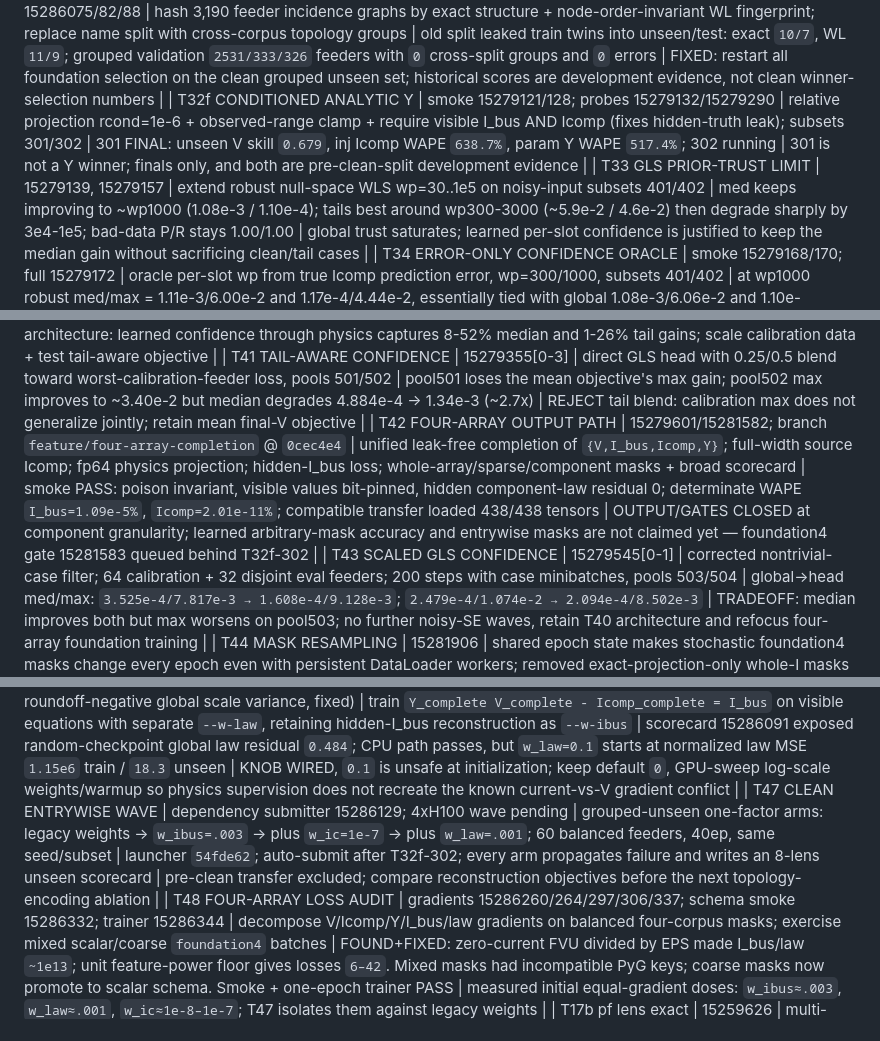
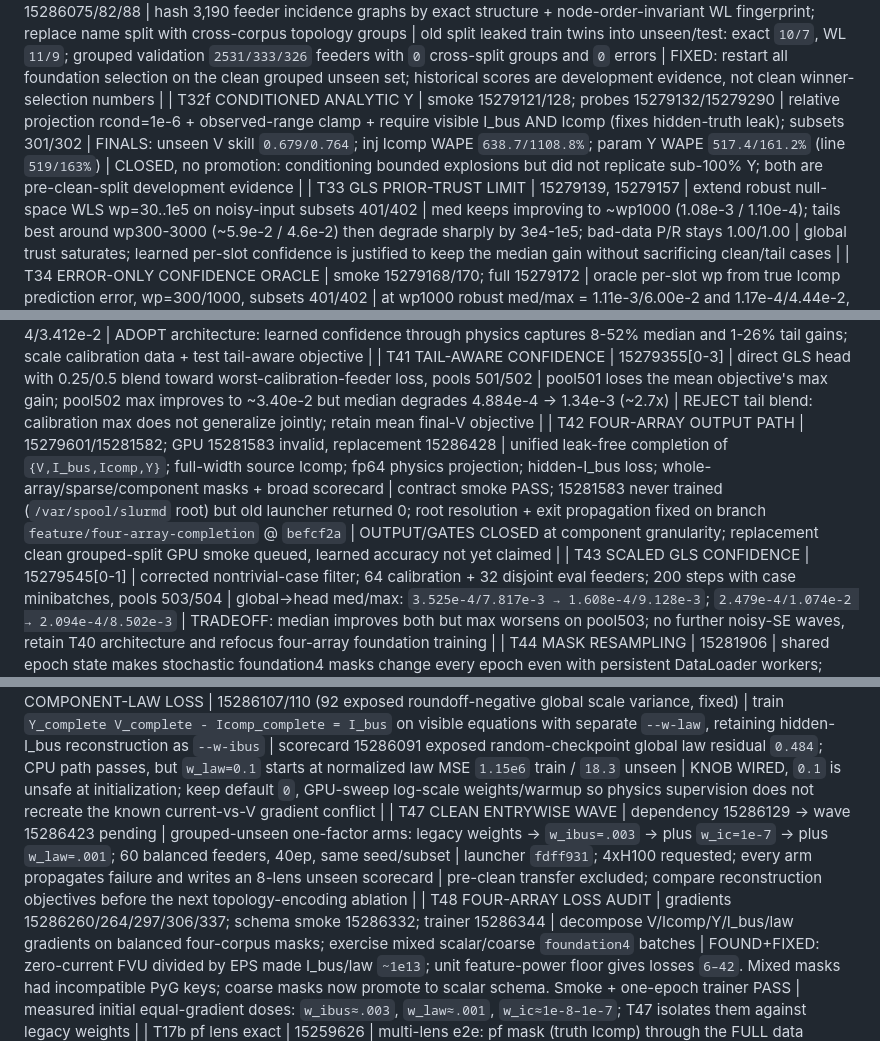
Before and after one commit to EbadmusNLR/Training_new, a Markdown page: training_experiments.md, 3 parts joined by grey strips. GitHub-like rendering.

Commit message:
close conditioned Y and record GPU handoff

```diff
--- a/training_experiments.md
+++ b/training_experiments.md
@@ -65,7 +65,7 @@ real/imag entries; learned unseen accuracy is pending. Y remains excitation-limi
 | T32e v5.4 ANALYTIC SCALE: best-ever V trunk + line goes sub-100%, but late divergence (cause found) | 15278048 (301, 40/40 ep), 15278049 (302, 40/40 ep) | scale from closed-form LS s=Re<Pv,i>/||Pv||^2 using visible I_bus (model classifies PATTERN, physics solves SCALE); + shm fix (eval loaders num_workers=0) | **shm FIXED: 0 aborts, BOTH 40/40 epochs -- first clean full probes of the arc. V trunk BEST of the campaign: unseen 0.659 (301) / 0.732 (302), class D 0.820/0.916 -- beats the T27 config of record (0.710/0.783, D 0.811/0.995), so analytic Y does NOT harm the trunk (earlier 1.4-2.2 reads were mid-run artifacts of crashed runs). Y: line descends to 76-91% (genuinely sub-100%, vs 3616-6349% in v5.2) through ~ep20, THEN DEGRADES -- finals line 11080% (301) / 230% (302). Divergence REPLICATES but its MAGNITUDE is erratic (230 vs 11080), the signature of an ill-conditioned guard firing at random.** transformer 38-52%, capacitor 2-13%, storage 0% all solid | ROOT CAUSE IDENTIFIED IN CODE: the analytic scale guards `den=||Pv||^2` with an ABSOLUTE `clamp(min=1e-20)`. When a confident MISclassification picks a pattern that nearly annihilates v, den ~ 1e-15 and s=num/den explodes. Needs the RELATIVE rcond discipline the joint solve already uses (T19c): accept the analytic scale only when den/(||P||^2||v||^2) > tol, else fall back to the learned clamped scale; and clamp s to the store's global range. THIS IS THE NEXT FIX |
 | A01 CORPUS DIVERSITY | 15279123[0-3] | sample up to 100 feeders/corpus; directly measure V/Icomp/Y spread over 20 variants | 0 duplicate-V feeders in all four corpora; Icomp varies in all sampled dss/minimal/SMART-DS feeders and 92/100 new_dss feeders | corpus variants are genuinely perturbed; inspect the 8 new_dss Icomp-static cases before reweighting |
 | A02 TOPOLOGY-SPLIT AUDIT | 15286075/82/88 | hash 3,190 feeder incidence graphs by exact structure + node-order-invariant WL fingerprint; replace name split with cross-corpus topology groups | old split leaked train twins into unseen/test: exact `10/7`, WL `11/9`; grouped validation `2531/333/326` feeders with `0` cross-split groups and `0` errors | FIXED: restart all foundation selection on the clean grouped unseen set; historical scores are development evidence, not clean winner-selection numbers |
-| T32f CONDITIONED ANALYTIC Y | smoke 15279121/128; probes 15279132/15279290 | relative projection rcond=1e-6 + observed-range clamp + require visible I_bus AND Icomp (fixes hidden-truth leak); subsets 301/302 | 301 FINAL: unseen V skill `0.679`, inj Icomp WAPE `638.7%`, param Y WAPE `517.4%`; 302 running | 301 is not a Y winner; finals only, and both are pre-clean-split development evidence |
+| T32f CONDITIONED ANALYTIC Y | smoke 15279121/128; probes 15279132/15279290 | relative projection rcond=1e-6 + observed-range clamp + require visible I_bus AND Icomp (fixes hidden-truth leak); subsets 301/302 | FINALS: unseen V skill `0.679/0.764`; inj Icomp WAPE `638.7/1108.8%`; param Y WAPE `517.4/161.2%` (line `519/163%`) | CLOSED, no promotion: conditioning bounded explosions but did not replicate sub-100% Y; both are pre-clean-split development evidence |
 | T33 GLS PRIOR-TRUST LIMIT | 15279139, 15279157 | extend robust null-space WLS wp=30..1e5 on noisy-input subsets 401/402 | med keeps improving to ~wp1000 (1.08e-3 / 1.10e-4); tails best around wp300-3000 (~5.9e-2 / 4.6e-2) then degrade sharply by 3e4-1e5; bad-data P/R stays 1.00/1.00 | global trust saturates; learned per-slot confidence is justified to keep the median gain without sacrificing clean/tail cases |
 | T34 ERROR-ONLY CONFIDENCE ORACLE | smoke 15279168/170; full 15279172 | oracle per-slot wp from true Icomp prediction error, wp=300/1000, subsets 401/402 | at wp1000 robust med/max = 1.11e-3/6.00e-2 and 1.17e-4/4.44e-2, essentially tied with global 1.08e-3/6.06e-2 and 1.10e-4/4.57e-2 | REJECT error-only confidence; confidence must include physics leverage/observability, not just local head error |
 | T35 CONFIDENCE CLIP | 15279179[0-5] | error-oracle wp1000, confidence clips 0.5-2 / 0.3-3 / 0.1-10, subsets 401/402 | seed401 improves slightly to 9.31e-4/6.03e-2; seed402 trades median against tail (best tail 4.44e-2 at median 1.18e-4) vs global 1.10e-4/4.57e-2 | REJECT further error-only tuning: no clip improves median+tail across both subsets; next confidence must be solver-aware and trained end-to-end |
@@ -75,12 +75,12 @@ real/imag entries; learned unseen accuracy is pending. Y remains excitation-limi
 | T39 ORACLE-IMITATION CONFIDENCE | smoke 15279328; full 15279343[0-1] | MLP reads frozen GridFM latent + store/slot; imitate per-case solver-optimal wp labels on 16 calibration feeders, evaluate on 16 disjoint feeders | median worsens 1.022e-3 -> 1.097e-3 and 4.884e-4 -> 7.088e-4, while max improves slightly/strongly | REJECT imitation: per-case optimal weights are non-unique labels; train the shared head directly through final V |
 | T40 END-TO-END GLS CONFIDENCE WINS | smoke 15279351; full 15279352[0-1] | same latent-conditioned head, but gradients flow through exact-KCL GLS to mean final-V loss; disjoint cal/eval pools 501/502 | REPLICATED two-metric gain: med/max 1.022e-3/6.210e-2 -> 9.366e-4/6.164e-2 and 4.884e-4/4.635e-2 -> 2.340e-4/3.412e-2 | ADOPT architecture: learned confidence through physics captures 8-52% median and 1-26% tail gains; scale calibration data + test tail-aware objective |
 | T41 TAIL-AWARE CONFIDENCE | 15279355[0-3] | direct GLS head with 0.25/0.5 blend toward worst-calibration-feeder loss, pools 501/502 | pool501 loses the mean objective's max gain; pool502 max improves to ~3.40e-2 but median degrades 4.884e-4 -> 1.34e-3 (~2.7x) | REJECT tail blend: calibration max does not generalize jointly; retain mean final-V objective |
-| T42 FOUR-ARRAY OUTPUT PATH | 15279601/15281582; branch `feature/four-array-completion` @ `0cec4e4` | unified leak-free completion of `{V,I_bus,Icomp,Y}`; full-width source Icomp; fp64 physics projection; hidden-I_bus loss; whole-array/sparse/component masks + broad scorecard | smoke PASS: poison invariant, visible values bit-pinned, hidden component-law residual 0; determinate WAPE `I_bus=1.09e-5%`, `Icomp=2.01e-11%`; compatible transfer loaded 438/438 tensors | OUTPUT/GATES CLOSED at component granularity; learned arbitrary-mask accuracy and entrywise masks are not claimed yet — foundation4 gate 15281583 queued behind T32f-302 |
+| T42 FOUR-ARRAY OUTPUT PATH | 15279601/15281582; GPU 15281583 invalid, replacement 15286428 | unified leak-free completion of `{V,I_bus,Icomp,Y}`; full-width source Icomp; fp64 physics projection; hidden-I_bus loss; whole-array/sparse/component masks + broad scorecard | contract smoke PASS; 15281583 never trained (`/var/spool/slurmd` root) but old launcher returned 0; root resolution + exit propagation fixed on branch `feature/four-array-completion` @ `befcf2a` | OUTPUT/GATES CLOSED at component granularity; replacement clean grouped-split GPU smoke queued, learned accuracy not yet claimed |
 | T43 SCALED GLS CONFIDENCE | 15279545[0-1] | corrected nontrivial-case filter; 64 calibration + 32 disjoint eval feeders; 200 steps with case minibatches, pools 503/504 | global→head med/max: `3.525e-4/7.817e-3 → 1.608e-4/9.128e-3`; `2.479e-4/1.074e-2 → 2.094e-4/8.502e-3` | TRADEOFF: median improves both but max worsens on pool503; no further noisy-SE waves, retain T40 architecture and refocus four-array foundation training |
 | T44 MASK RESAMPLING | 15281906 | shared epoch state makes stochastic foundation4 masks change every epoch even with persistent DataLoader workers; removed exact-projection-only whole-I masks from the train mix | PASS: same-epoch masks reproduce, next-epoch masks change; full poison/pinning/physics smoke still passes | FIXED a hidden static-curriculum bug; whole-I masks remain mandatory scorecard lenses, while train steps now all supply learned gradient |
 | T45 ENTRYWISE FOUR-ARRAY | 15286067/68/71/77/91/15286124 (72 exposed missing CLI choice; 89 exposed scorecard worktree root); branch `feature/entrywise-four-array` @ `54fde62` | independently mask every V real/imag scalar, I_bus/Icomp terminal scalar, and Y-matrix scalar; 20% of foundation4 curriculum; entrywise unseen scorecard lens | PASS after observed-law split: poison invariant, bit-exact visible pinning, hidden-I_bus law residual `0`, gradients nonzero; old contract unchanged; trainer/ckpt/scorecard paths complete | CONTRACT CLOSED at scalar granularity; global-law/accuracy are untrained and not claimed — clean-split GPU gates are scratch-only |
 | T46 OBSERVED COMPONENT-LAW LOSS | 15286107/110 (92 exposed roundoff-negative global scale variance, fixed) | train `Y_complete V_complete - Icomp_complete = I_bus` on visible equations with separate `--w-law`, retaining hidden-I_bus reconstruction as `--w-ibus` | scorecard 15286091 exposed random-checkpoint global law residual `0.484`; CPU path passes, but `w_law=0.1` starts at normalized law MSE `1.15e6` train / `18.3` unseen | KNOB WIRED, `0.1` is unsafe at initialization; keep default `0`, GPU-sweep log-scale weights/warmup so physics supervision does not recreate the known current-vs-V gradient conflict |
-| T47 CLEAN ENTRYWISE WAVE | dependency submitter 15286129; 4xH100 wave pending | grouped-unseen one-factor arms: legacy weights → `w_ibus=.003` → plus `w_ic=1e-7` → plus `w_law=.001`; 60 balanced feeders, 40ep, same seed/subset | launcher `54fde62`; auto-submit after T32f-302; every arm propagates failure and writes an 8-lens unseen scorecard | pre-clean transfer excluded; compare reconstruction objectives before the next topology-encoding ablation |
+| T47 CLEAN ENTRYWISE WAVE | dependency 15286129 → wave 15286423 pending | grouped-unseen one-factor arms: legacy weights → `w_ibus=.003` → plus `w_ic=1e-7` → plus `w_law=.001`; 60 balanced feeders, 40ep, same seed/subset | launcher `fdff931`; 4xH100 requested; every arm propagates failure and writes an 8-lens unseen scorecard | pre-clean transfer excluded; compare reconstruction objectives before the next topology-encoding ablation |
 | T48 FOUR-ARRAY LOSS AUDIT | gradients 15286260/264/297/306/337; schema smoke 15286332; trainer 15286344 | decompose V/Icomp/Y/I_bus/law gradients on balanced four-corpus masks; exercise mixed scalar/coarse `foundation4` batches | FOUND+FIXED: zero-current FVU divided by EPS made I_bus/law `~1e13`; unit feature-power floor gives losses `6–42`. Mixed masks had incompatible PyG keys; coarse masks now promote to scalar schema. Smoke + one-epoch trainer PASS | measured initial equal-gradient doses: `w_ibus≈.003`, `w_law≈.001`, `w_ic≈1e-8–1e-7`; T47 isolates them against legacy weights |
 | T17b pf lens exact | 15259626 | multi-lens e2e: pf mask (truth Icomp) through the FULL data pipeline -> solve | skill_solve 0.000 on ALL feeders incl. 10471-node SFO P13U (head: 0.21-1.96). Only skips = 37Bus/IEEE9500, blocked by the TREE DECODER's radial requirement, not the solve | pf capability = machine-exact, zero learned params, corpus-wide. Mesh feeders are decoder-blocked only -> no-recon mode (task #9) unlocks them |
 | T24 PE + Y-head arc | 15263881/82 (PE), 15263355-460/786-788 (Y v2-v4 + wy0) | PE ablation pair on the 0.789-class config; Y-codec iterations | **PE ESSENTIAL: no-PE train 1.012 / unseen 1.284 (cannot even fit train) vs baseline 0.583/0.831; with T13 pe150 (memorizes, 1.182) the dose-response is complete -- current PE = sweet spot.** rnd_basef 0.831 revalidates the fast path on the real objective. Y-head: v2 feat-space loss, v3 per-position scales, v4 spike-and-slab gate all FAIL (par y_wape 388k-3.2M%); **--w-y 0 recovers trunk to 0.888 -> Y gradients were poisoning the shared trunk -> y_head now DETACHED** | Y estimation remains unsolved as a learned head; next: micro-overfit store breakdown -> structured family-parameter codec. Trunk safe via detach either way |
```
